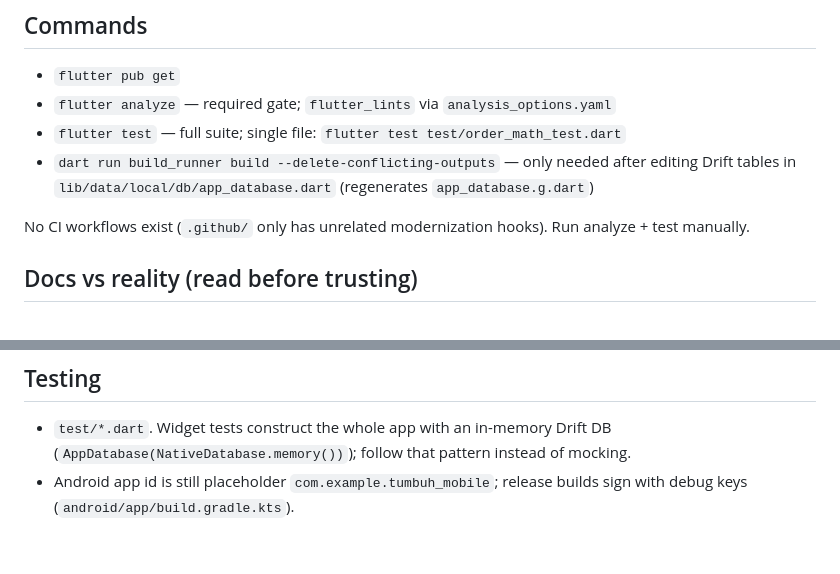
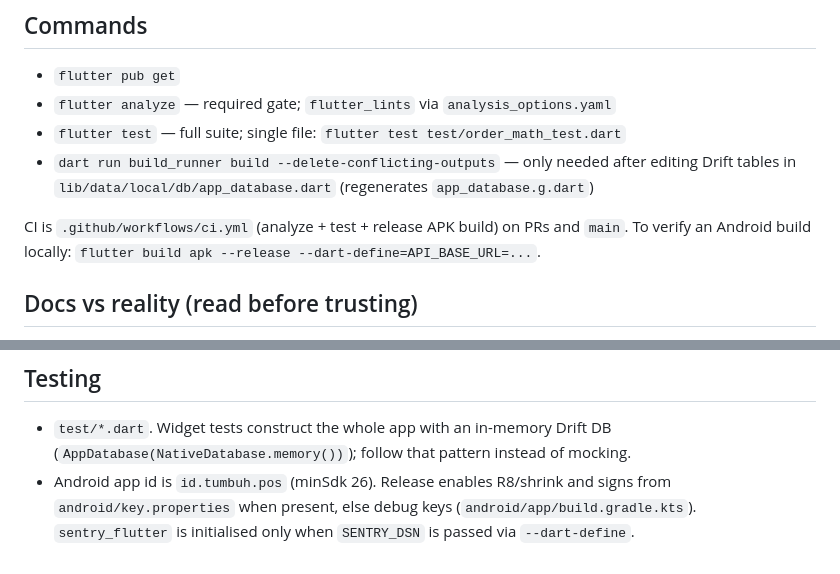
Before and after one commit to Xart22/tumbuh-mobile, a Markdown page: AGENTS.md, 2 parts joined by grey strips. Drawn GitHub-style.

Commit message:
docs: update AGENTS for CI, app id and Sentry

```diff
--- a/AGENTS.md
+++ b/AGENTS.md
@@ -9,7 +9,7 @@ Package name `tumbuh_mobile`; import via `package:tumbuh_mobile/...`.
 - `flutter test` — full suite; single file: `flutter test test/order_math_test.dart`
 - `dart run build_runner build --delete-conflicting-outputs` — only needed after editing Drift tables in `lib/data/local/db/app_database.dart` (regenerates `app_database.g.dart`)
 
-No CI workflows exist (`.github/` only has unrelated modernization hooks). Run analyze + test manually.
+CI is `.github/workflows/ci.yml` (analyze + test + release APK build) on PRs and `main`. To verify an Android build locally: `flutter build apk --release --dart-define=API_BASE_URL=...`.
 
 ## Docs vs reality (read before trusting)
 - `README.md` is untouched Flutter boilerplate — ignore.
@@ -36,4 +36,4 @@ No CI workflows exist (`.github/` only has unrelated modernization hooks). Run a
 
 ## Testing
 - `test/*.dart`. Widget tests construct the whole app with an in-memory Drift DB (`AppDatabase(NativeDatabase.memory())`); follow that pattern instead of mocking.
-- Android app id is still placeholder `com.example.tumbuh_mobile`; release builds sign with debug keys (`android/app/build.gradle.kts`).
+- Android app id is `id.tumbuh.pos` (minSdk 26). Release enables R8/shrink and signs from `android/key.properties` when present, else debug keys (`android/app/build.gradle.kts`). `sentry_flutter` is initialised only when `SENTRY_DSN` is passed via `--dart-define`.
```
